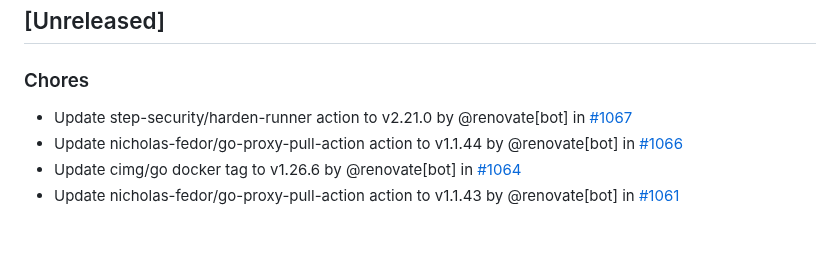
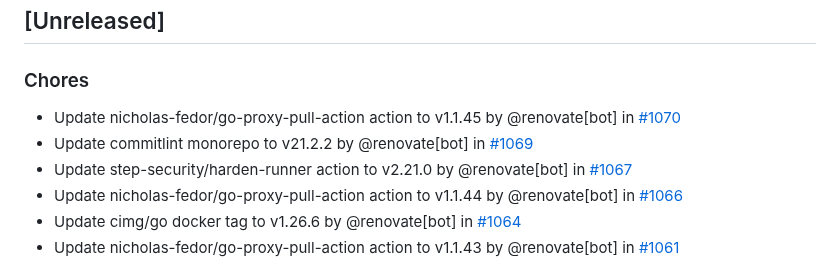
Before and after one commit to nicholas-fedor/eui64-calculator, a Markdown page: CHANGELOG.md, the part around the change. GitHub-like rendering; blank space fills up the shorter version.

Commit message:
docs(changelog): update changelog for main (#1071)
Co-authored-by: github-actions[bot] <41898282+github-actions[bot]@users.noreply.github.com>

```diff
--- a/CHANGELOG.md
+++ b/CHANGELOG.md
@@ -10,6 +10,8 @@ and this project adheres to [Semantic Versioning](https://semver.org/spec/v2.0.0
 
 ### Chores
 
+- Update nicholas-fedor/go-proxy-pull-action action to v1.1.45 by @renovate[bot] in [#1070](https://github.com/nicholas-fedor/eui64-calculator/pull/1070)
+- Update commitlint monorepo to v21.2.2 by @renovate[bot] in [#1069](https://github.com/nicholas-fedor/eui64-calculator/pull/1069)
 - Update step-security/harden-runner action to v2.21.0 by @renovate[bot] in [#1067](https://github.com/nicholas-fedor/eui64-calculator/pull/1067)
 - Update nicholas-fedor/go-proxy-pull-action action to v1.1.44 by @renovate[bot] in [#1066](https://github.com/nicholas-fedor/eui64-calculator/pull/1066)
 - Update cimg/go docker tag to v1.26.6 by @renovate[bot] in [#1064](https://github.com/nicholas-fedor/eui64-calculator/pull/1064)
```
